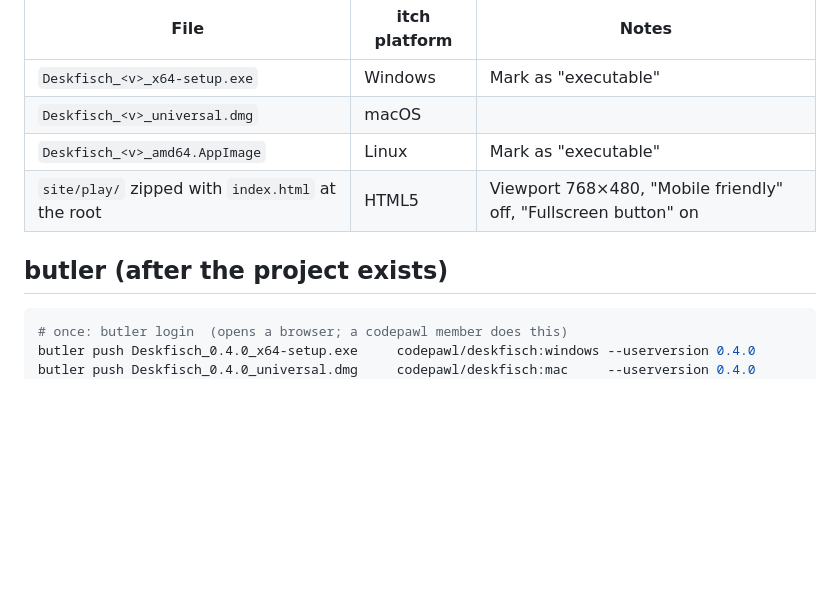
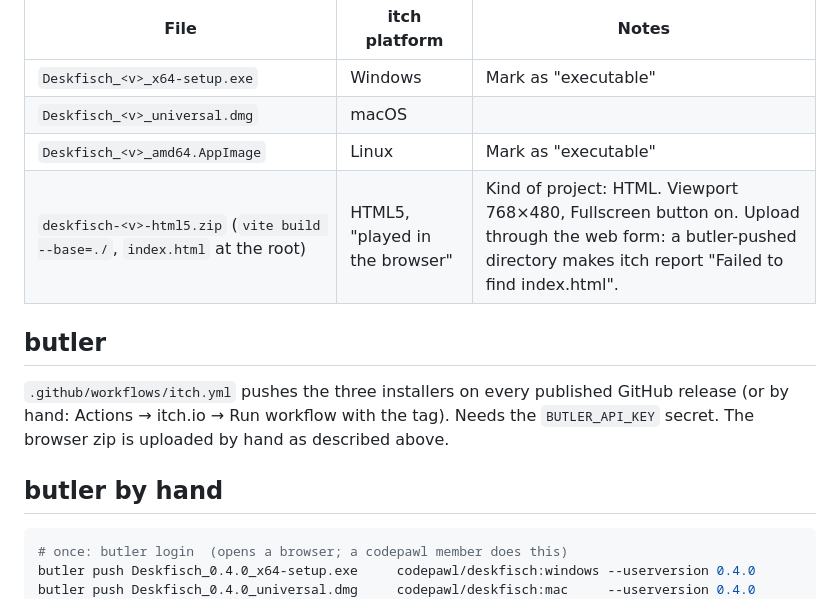
Before and after one commit to codepawl/deskfisch, a Markdown page: docs/itch.md, the part around the change. Rendered like a GitHub page; blank space fills up the shorter version.

Commit message:
docs: how the itch page is fed

````diff
--- a/docs/itch.md
+++ b/docs/itch.md
@@ -54,9 +54,15 @@ Take the files from the GitHub release, name and tag them like this:
 | `Deskfisch_<v>_x64-setup.exe` | Windows | Mark as "executable" |
 | `Deskfisch_<v>_universal.dmg` | macOS | |
 | `Deskfisch_<v>_amd64.AppImage` | Linux | Mark as "executable" |
-| `site/play/` zipped with `index.html` at the root | HTML5 | Viewport 768×480, "Mobile friendly" off, "Fullscreen button" on |
+| `deskfisch-<v>-html5.zip` (`vite build --base=./`, `index.html` at the root) | HTML5, "played in the browser" | Kind of project: HTML. Viewport 768×480, Fullscreen button on. Upload through the web form: a butler-pushed directory makes itch report "Failed to find index.html". |
 
-## butler (after the project exists)
+## butler
+
+`.github/workflows/itch.yml` pushes the three installers on every published GitHub release
+(or by hand: Actions → itch.io → Run workflow with the tag). Needs the `BUTLER_API_KEY` secret.
+The browser zip is uploaded by hand as described above.
+
+## butler by hand
 
 ```bash
 # once: butler login  (opens a browser; a codepawl member does this)
````
